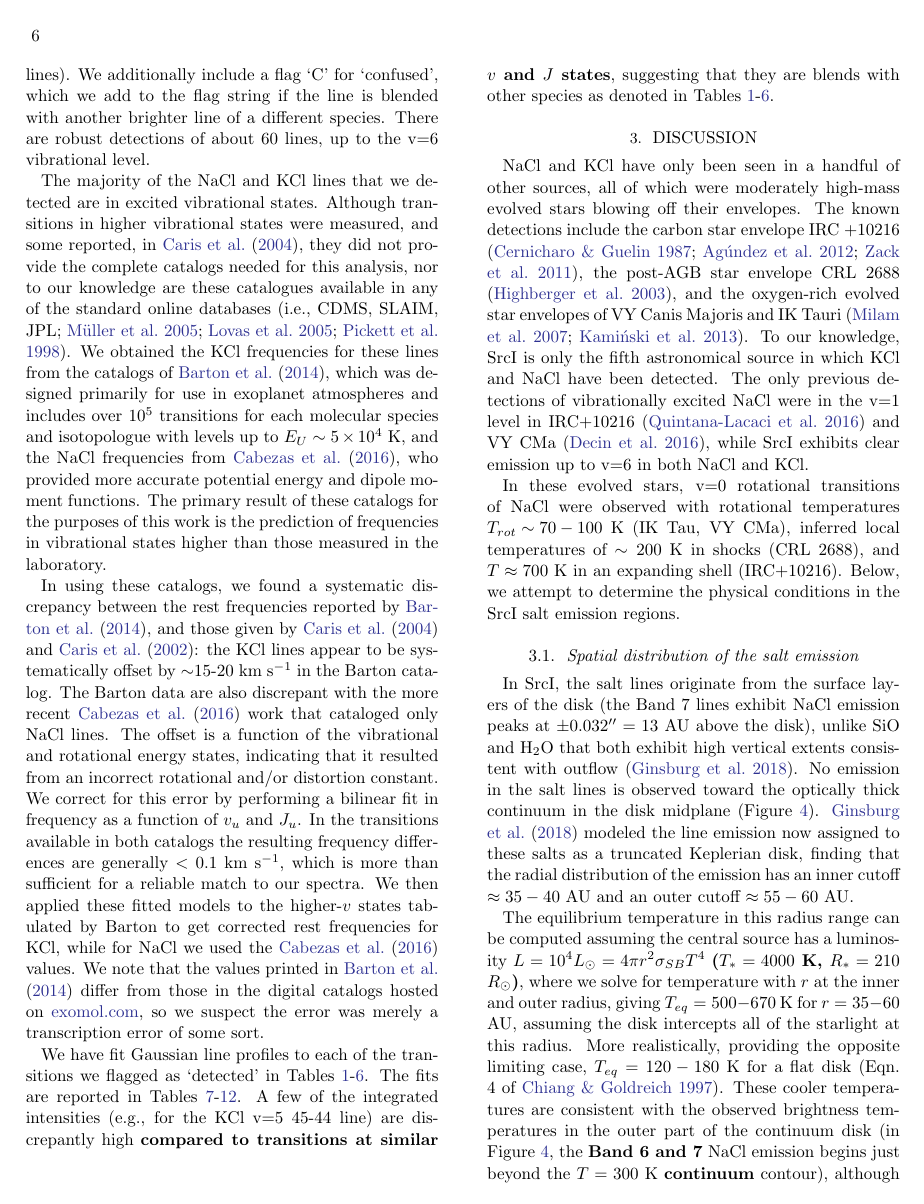
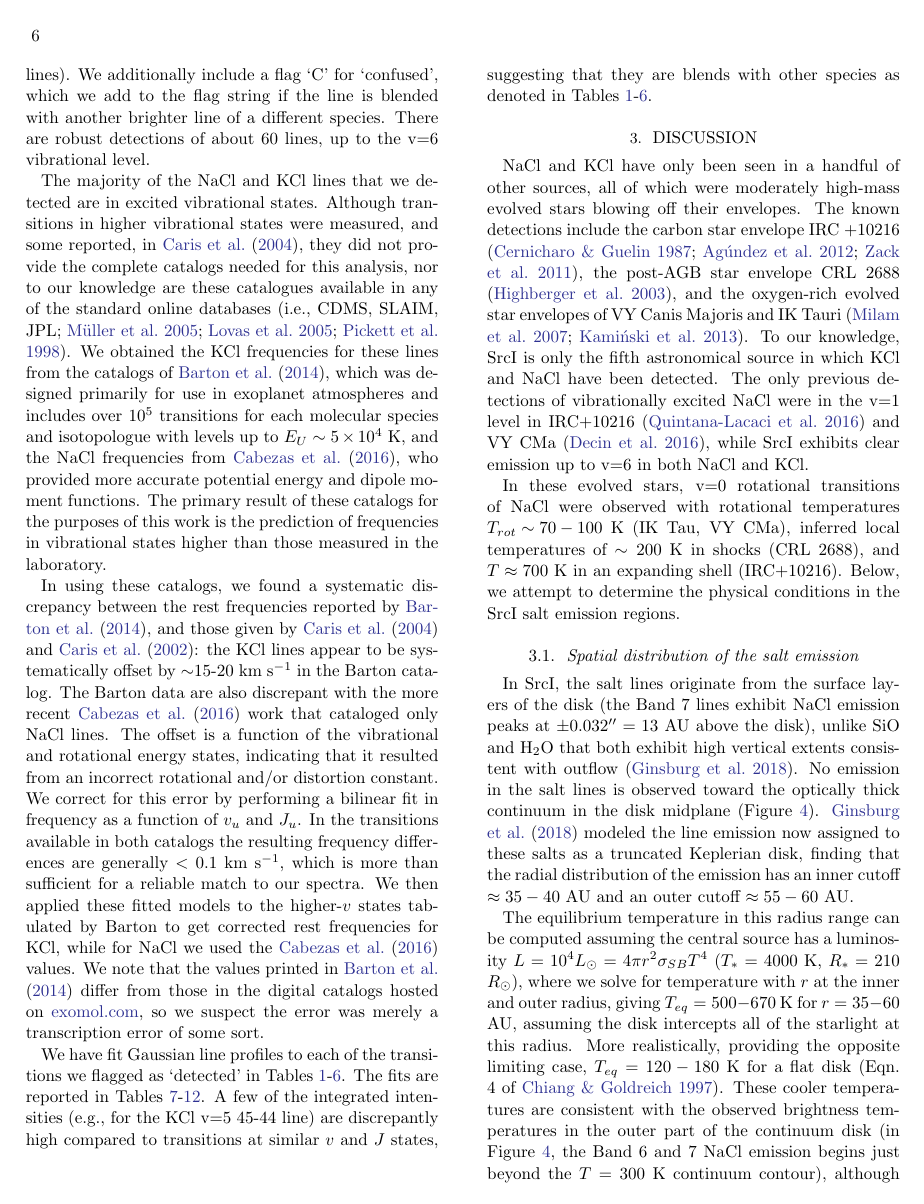
Before and after one commit to keflavich/SaltyDisk, a LaTeX paper (saltydisk.tex): page 6 of 22. Compiled offline with pdfLaTeX.

Commit message:
remove referee boldfacing

```diff
--- a/saltydisk.tex
+++ b/saltydisk.tex
@@ -8,7 +8,7 @@
 \newcommand{\bam}[1]{\textcolor{green!65!black}{\textbf{[BAM: #1]}}}
 \newcommand{\rlp}[1]{\textcolor{red!65!black}{\textbf{[RLP: #1]}}}
 \newcommand{\ag}[1]{\textcolor{red!65!black}{\textbf{[AG: #1]}}}
-\newcommand{\referee}[1]{\textbf{#1}}
+\newcommand{\referee}[1]{#1}
 \begin{document}
 \input{authors}
 
```
